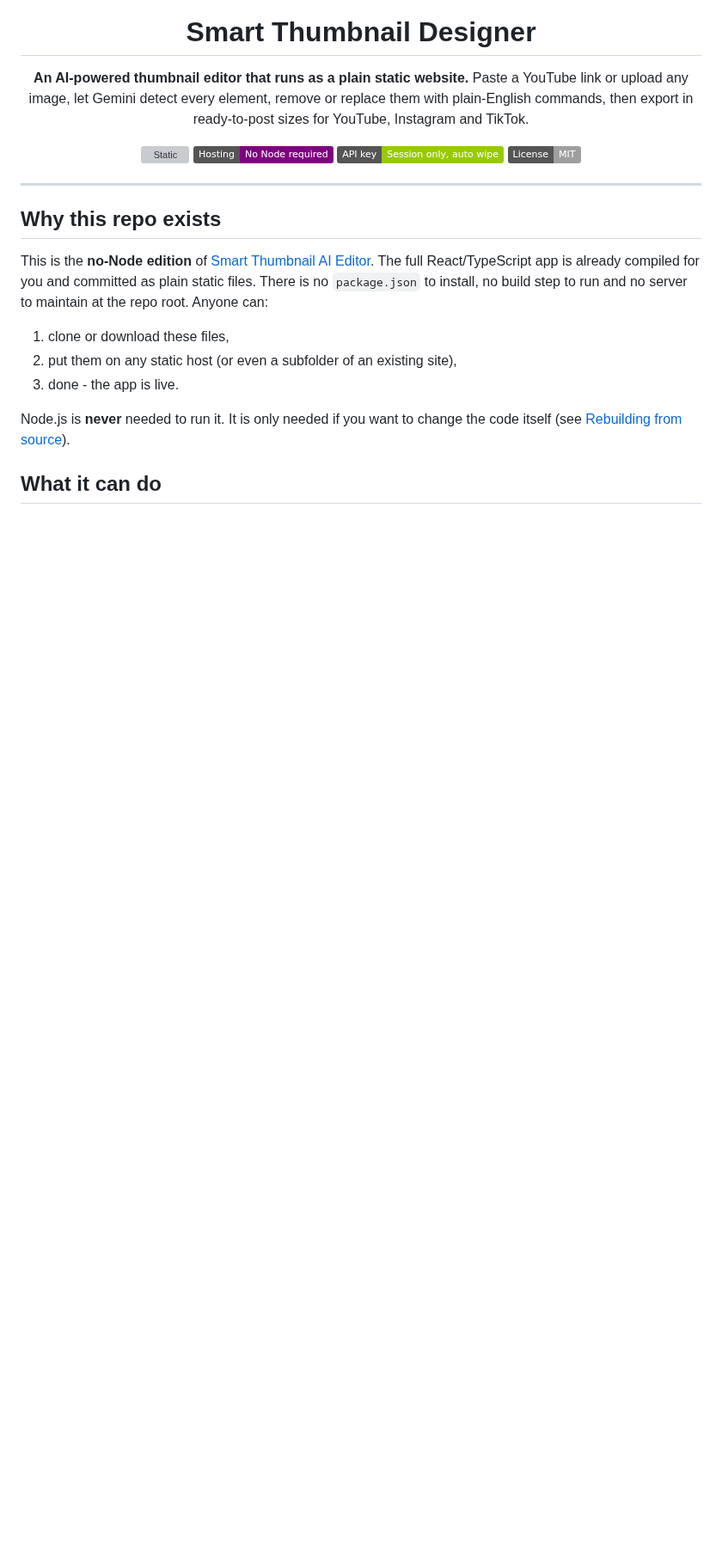
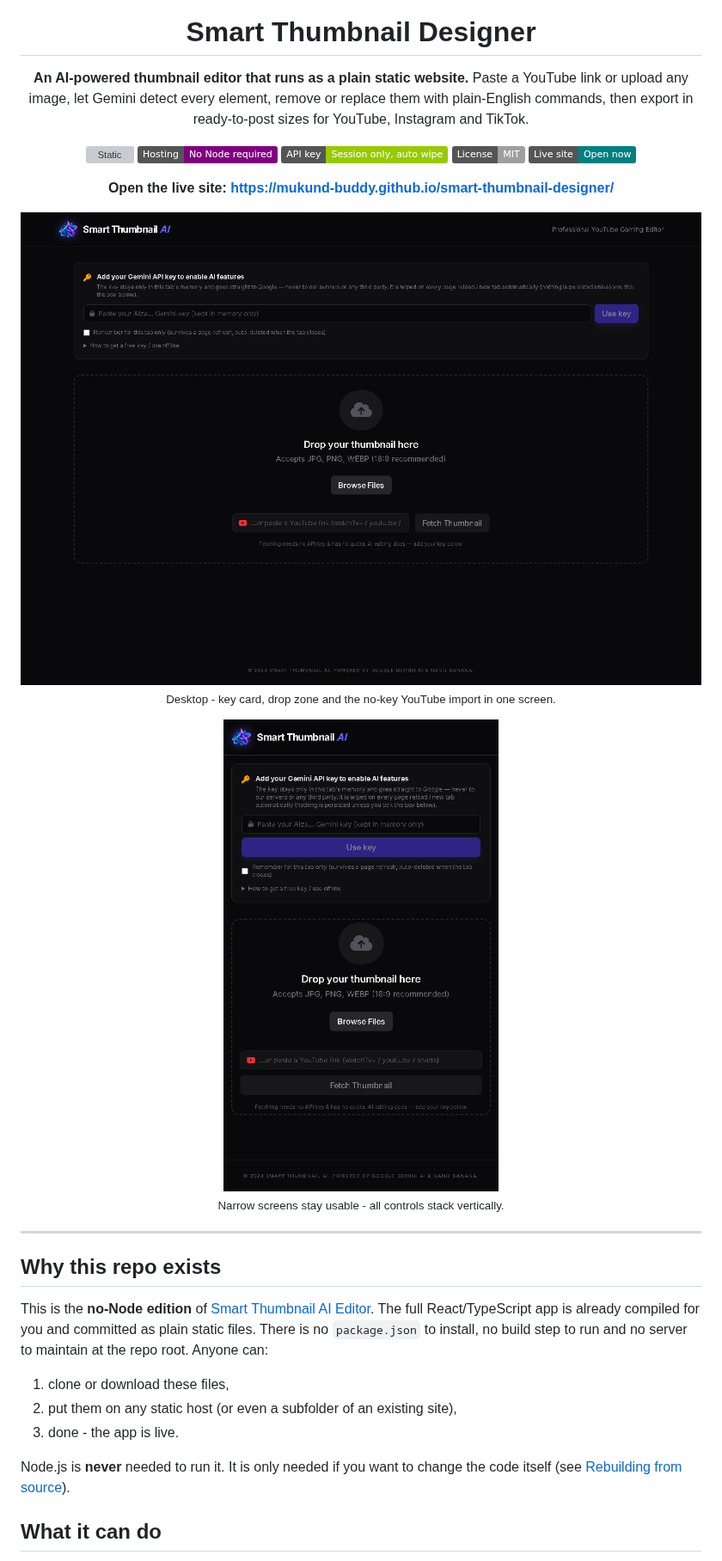
Before and after one commit to mukund-buddy/smart-thumbnail-designer, a Markdown page: README.md, the part around one of its changes. Shown at 86% size. GitHub-like rendering; pictures changed too: docs/preview-desktop.png (added), docs/preview-mobile.png (added); badges without logos; blank space fills up the shorter version; grey boxes are pictures that could not be loaded.

Commit message:
Docs: add live-site link and preview screenshots to README
- Hero now shows a Live site badge plus a plain link to
  https://mukund-buddy.github.io/smart-thumbnail-designer/
- Two live-site captures added under docs/ (desktop 1440px, narrow 560px)
  embedded in the hero via width-tagged img tags, no emojis used
- Files tree updated to list docs/

```diff
--- a/README.md
+++ b/README.md
@@ -13,6 +13,14 @@ ready-to-post sizes for YouTube, Instagram and TikTok.
 ![No Node](https://img.shields.io/badge/Hosting-No%20Node%20required-purple)
 ![Key](https://img.shields.io/badge/API%20key-Session%20only,%20auto%20wipe-green)
 ![License](https://img.shields.io/badge/License-MIT-lightgrey)
+[![Live site](https://img.shields.io/badge/Live%20site-Open%20now-teal)](https://mukund-buddy.github.io/smart-thumbnail-designer/)
+
+**Open the live site: <https://mukund-buddy.github.io/smart-thumbnail-designer/>**
+
+<img src="docs/preview-desktop.png" alt="Smart Thumbnail Designer home screen: session key card, drag-and-drop zone and YouTube link input" width="860" />
+<p align="center"><sub>Desktop - key card, drop zone and the no-key YouTube import in one screen.</sub></p>
+<img src="docs/preview-mobile.png" alt="Narrow-screen layout of Smart Thumbnail Designer with stacked controls" width="320" />
+<p align="center"><sub>Narrow screens stay usable - all controls stack vertically.</sub></p>
 
 </div>
 
```
Also changed, not shown: other parts of README.md (+1 -0 lines).
